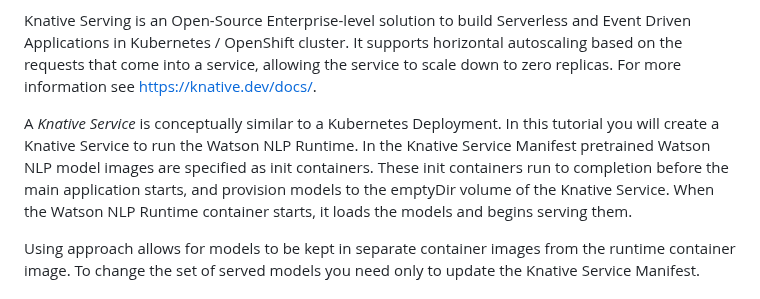
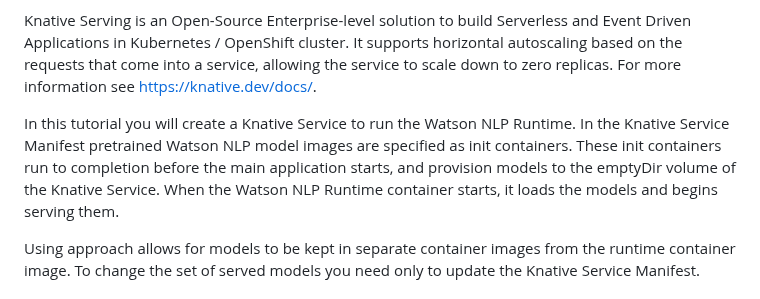
Before and after one commit to ibm-ecosystem-engineering/Watson-NLP, a Markdown page: MLOps/Watson-NLP-Knative/readme.md, the part around the change. GitHub-like rendering.

```diff
--- a/MLOps/Watson-NLP-Knative/readme.md
+++ b/MLOps/Watson-NLP-Knative/readme.md
@@ -4,7 +4,7 @@ With IBM Watson NLP, IBM introduced a common library for natural language proces
 
 Knative Serving is an Open-Source Enterprise-level solution to build Serverless and Event Driven Applications in Kubernetes / OpenShift cluster. It supports horizontal autoscaling based on the requests that come into a service, allowing the service to scale down to zero replicas. For more information see [https://knative.dev/docs/](https://knative.dev/docs/).
 
-A *Knative Service* is conceptually similar to a Kubernetes Deployment. In this tutorial you will create a Knative Service to run the Watson NLP Runtime. In the Knative Service Manifest pretrained Watson NLP model images are specified as init containers. These init containers run to completion before the main application starts, and provision models to the emptyDir volume of the Knative Service. When the Watson NLP Runtime container starts, it loads the models and begins serving them.
+In this tutorial you will create a Knative Service to run the Watson NLP Runtime. In the Knative Service Manifest pretrained Watson NLP model images are specified as init containers. These init containers run to completion before the main application starts, and provision models to the emptyDir volume of the Knative Service. When the Watson NLP Runtime container starts, it loads the models and begins serving them.
 
 Using approach allows for models to be kept in separate container images from the runtime container image. To change the set of served models you need only to update the Knative Service Manifest.
 
```
